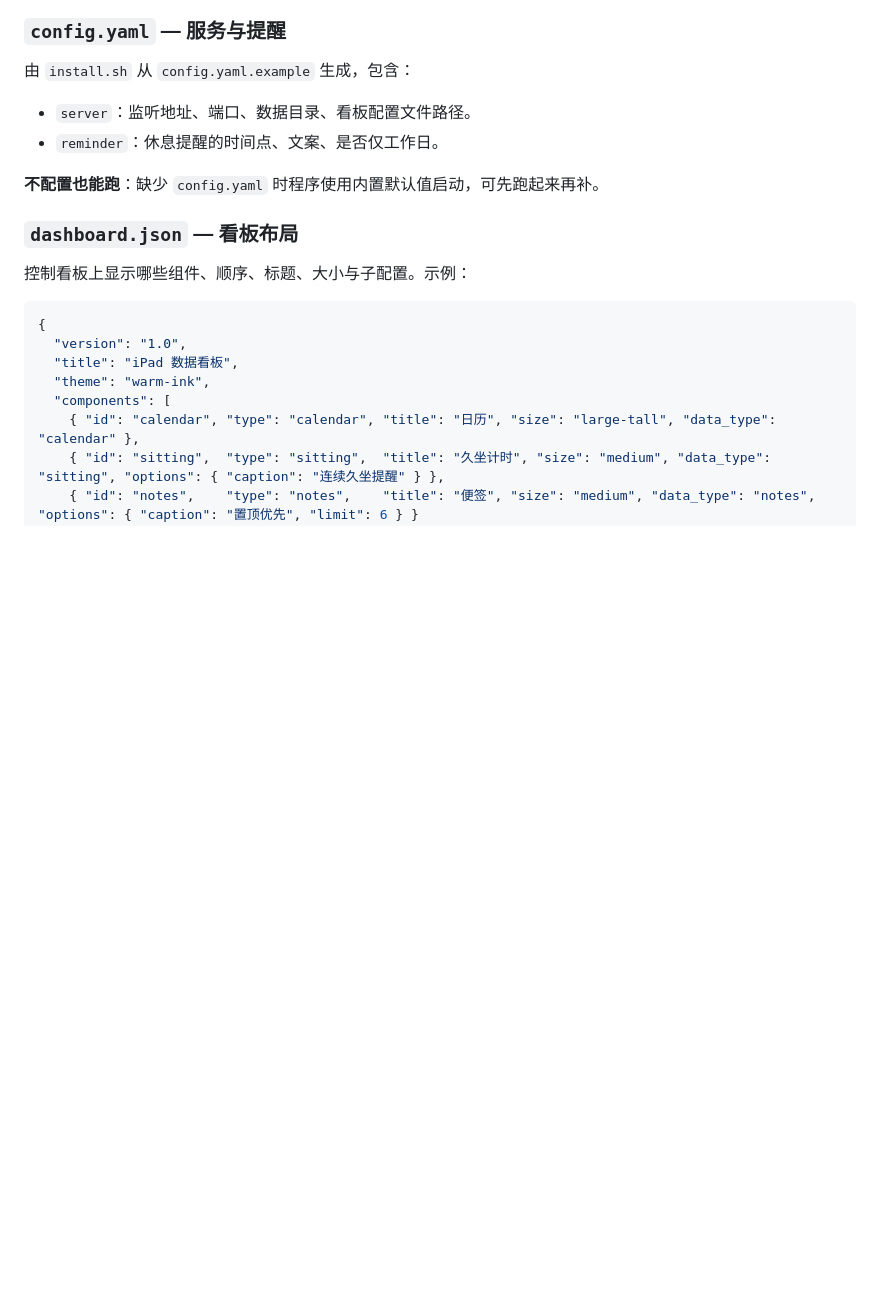
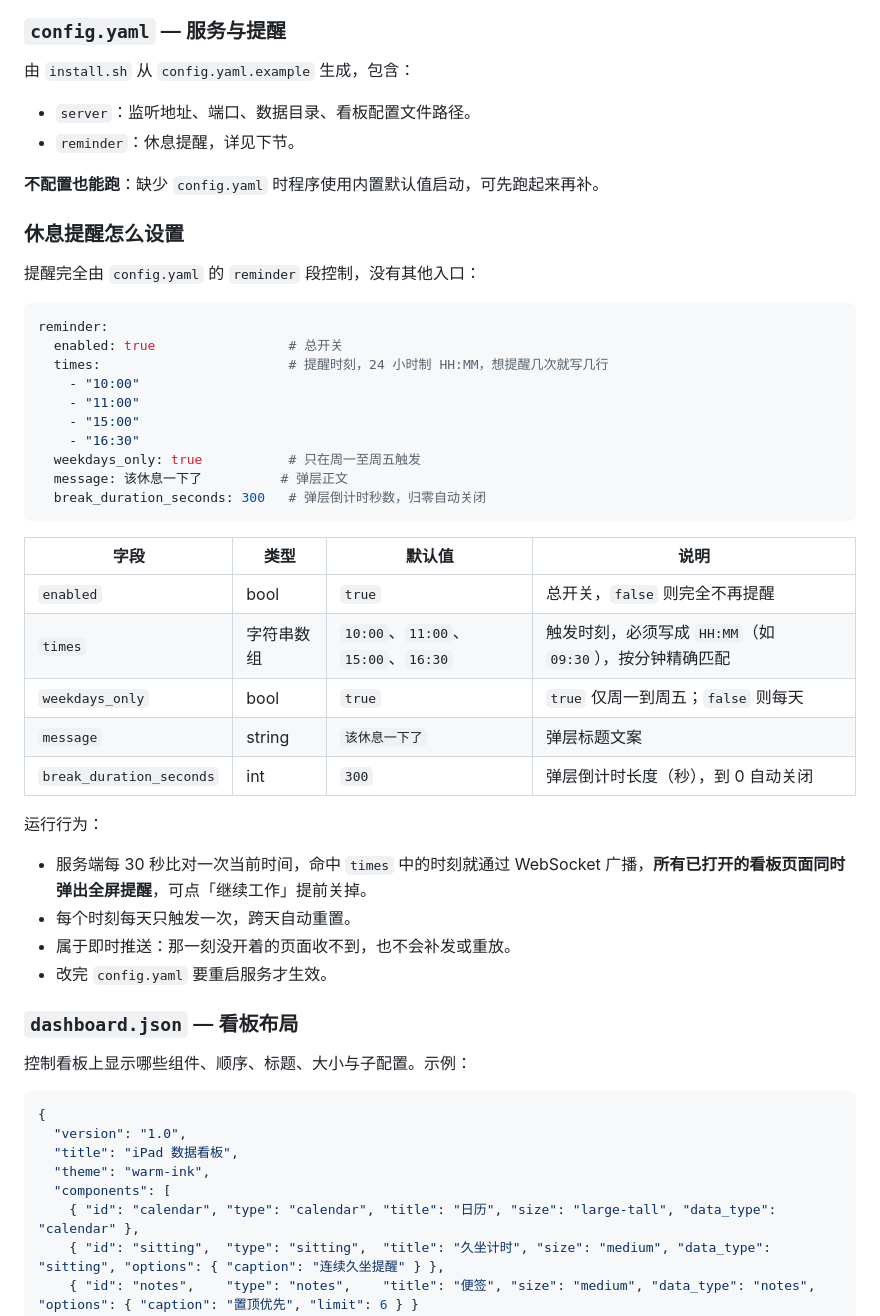
Before and after one commit to wwJay1024/Personal-WorkDashboard-IPAD, a Markdown page: README.md, the part around one of its changes. Rendered like a GitHub page; blank space fills up the shorter version.

Commit message:
docs: README 补休息提醒的设置方式与运行行为
- 新增「休息提醒怎么设置」小节：config.yaml 的 reminder 段示例
- 字段表说明 enabled/times/weekdays_only/message/break_duration_seconds
- 说明 30 秒轮询、WebSocket 广播、每时刻每天一次、不补发、需重启生效

````diff
--- a/README.md
+++ b/README.md
@@ -79,9 +81,41 @@ ipconfig getifaddr en0
 由 `install.sh` 从 `config.yaml.example` 生成，包含：
 
 - `server`：监听地址、端口、数据目录、看板配置文件路径。
-- `reminder`：休息提醒的时间点、文案、是否仅工作日。
+- `reminder`：休息提醒，详见下节。
 
 **不配置也能跑**：缺少 `config.yaml` 时程序使用内置默认值启动，可先跑起来再补。
+
+### 休息提醒怎么设置
+
+提醒完全由 `config.yaml` 的 `reminder` 段控制，没有其他入口：
+
+```yaml
+reminder:
+  enabled: true                 # 总开关
+  times:                        # 提醒时刻，24 小时制 HH:MM，想提醒几次就写几行
+    - "10:00"
+    - "11:00"
+    - "15:00"
+    - "16:30"
+  weekdays_only: true           # 只在周一至周五触发
+  message: 该休息一下了          # 弹层正文
+  break_duration_seconds: 300   # 弹层倒计时秒数，归零自动关闭
+```
+
+| 字段 | 类型 | 默认值 | 说明 |
+| --- | --- | --- | --- |
+| `enabled` | bool | `true` | 总开关，`false` 则完全不再提醒 |
+| `times` | 字符串数组 | `10:00`、`11:00`、`15:00`、`16:30` | 触发时刻，必须写成 `HH:MM`（如 `09:30`），按分钟精确匹配 |
+| `weekdays_only` | bool | `true` | `true` 仅周一到周五；`false` 则每天 |
+| `message` | string | `该休息一下了` | 弹层标题文案 |
+| `break_duration_seconds` | int | `300` | 弹层倒计时长度（秒），到 0 自动关闭 |
+
+运行行为：
+
+- 服务端每 30 秒比对一次当前时间，命中 `times` 中的时刻就通过 WebSocket 广播，**所有已打开的看板页面同时弹出全屏提醒**，可点「继续工作」提前关掉。
+- 每个时刻每天只触发一次，跨天自动重置。
+- 属于即时推送：那一刻没开着的页面收不到，也不会补发或重放。
+- 改完 `config.yaml` 要重启服务才生效。
 
 ### `dashboard.json` — 看板布局
 
````
Also changed, not shown: other parts of README.md (+14 -12 lines).
